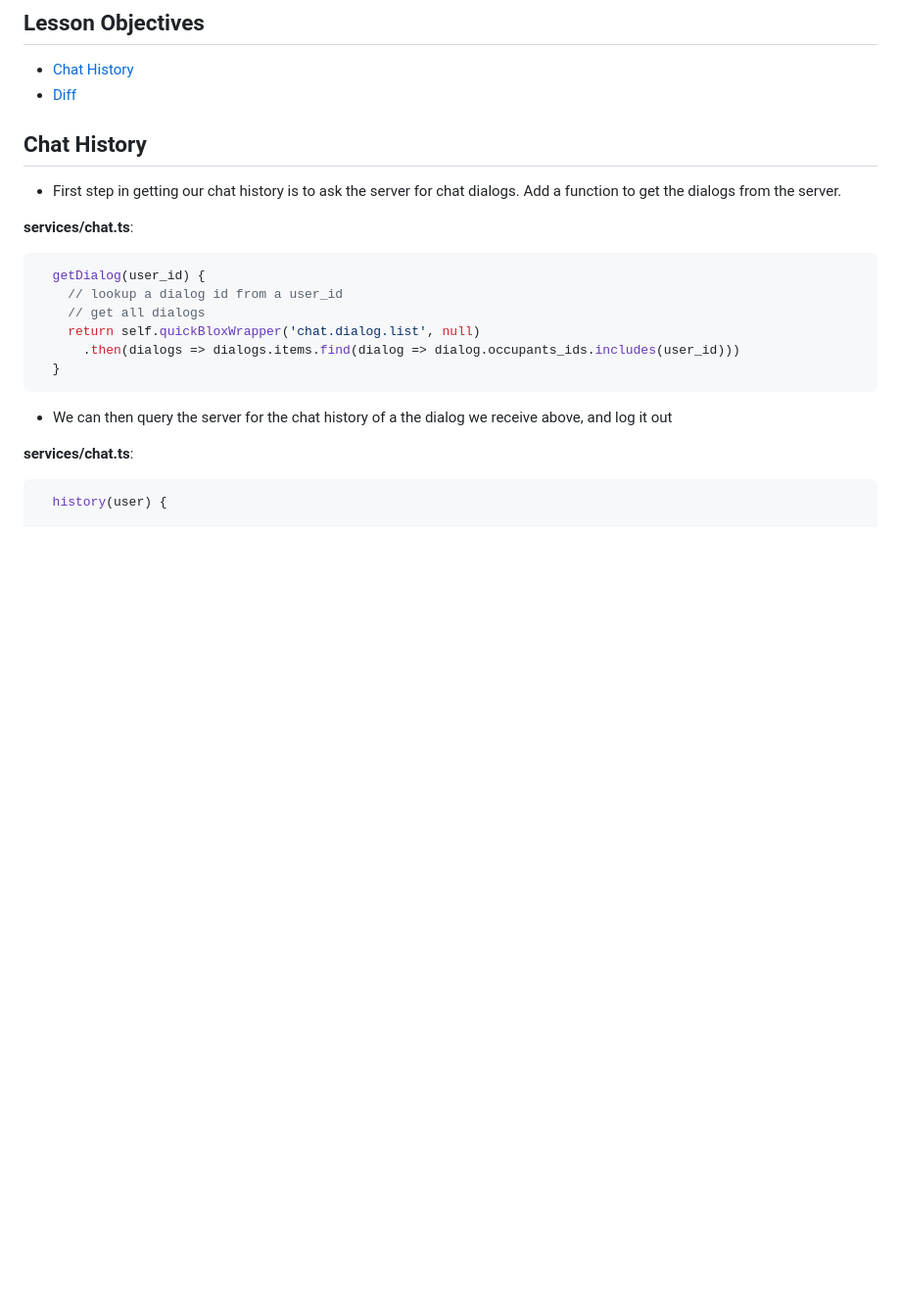
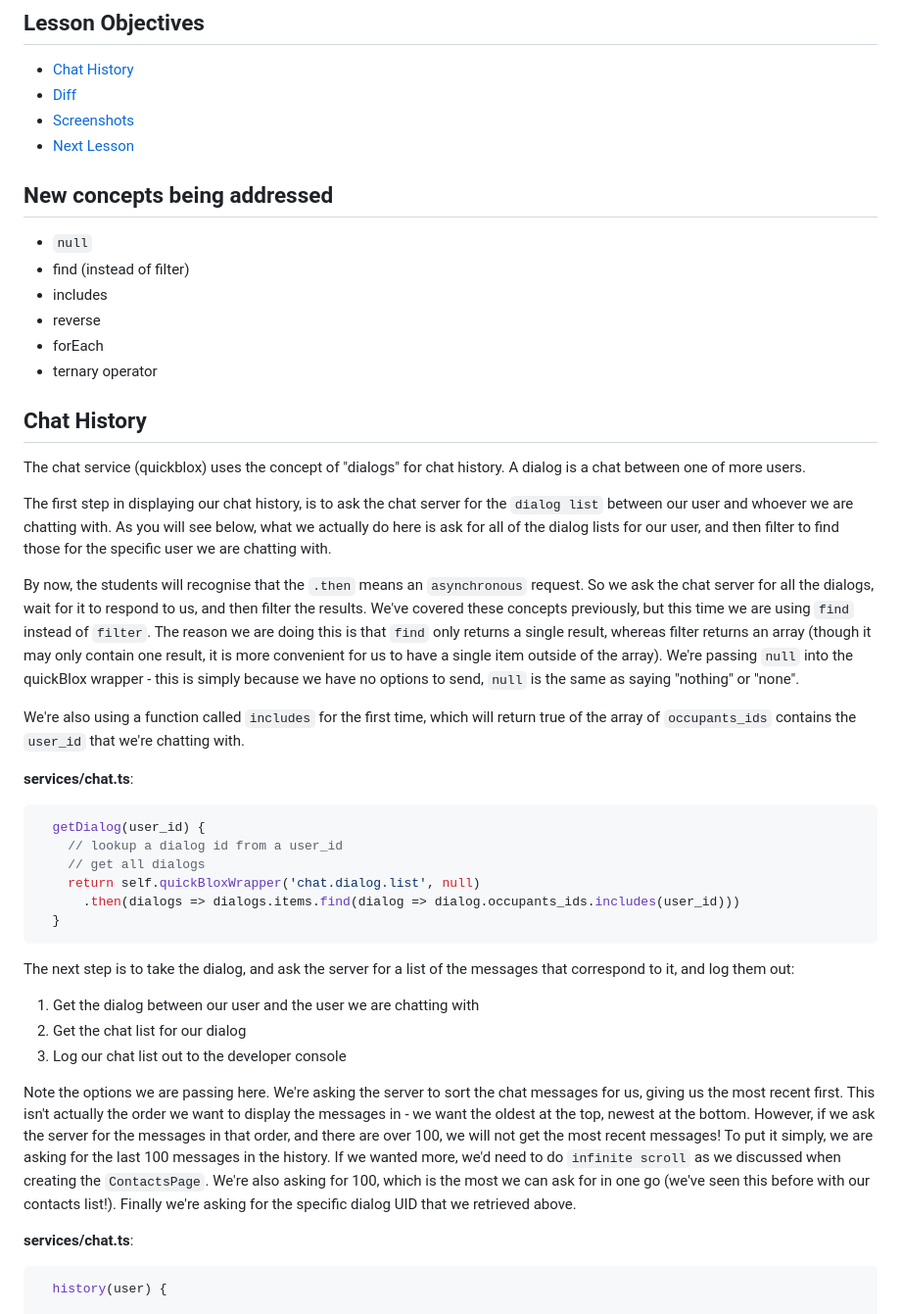
Before and after one commit to lathonez/powwow, a Markdown page: lessons/SEVEN.md, the part around the change printed below. Shown: that part at 98% size. GitHub-like rendering; blank space fills up the shorter version.

````diff
--- a/lessons/SEVEN.md
+++ b/lessons/SEVEN.md
@@ -2,10 +2,27 @@
 
 * [Chat History](#chat-history)
 * [Diff](https://github.com/lathonez/powwow/compare/lesson-seven...lesson-eight)
+* [Screenshots](#screenshots)
+* [Next Lesson](#next-lesson)
+
+## New concepts being addressed
+
+* `null`
+* find (instead of filter)
+* includes
+* reverse
+* forEach
+* ternary operator
 
 ## Chat History
 
-* First step in getting our chat history is to ask the server for chat dialogs. Add a function to get the dialogs from the server.
+The chat service (quickblox) uses the concept of "dialogs" for chat history. A dialog is a chat between one of more users.
+
+The first step in displaying our chat history, is to ask the chat server for the `dialog list` between our user and whoever we are chatting with. As you will see below, what we actually do here is ask for all of the dialog lists for our user, and then filter to find those for the specific user we are chatting with.
+
+By now, the students will recognise that the `.then` means an `asynchronous` request. So we ask the chat server for all the dialogs, wait for it to respond to us, and then filter the results. We've covered these concepts previously, but this time we are using `find` instead of `filter`. The reason we are doing this is that `find` only returns a single result, whereas filter returns an array (though it may only contain one result, it is more convenient for us to have a single item outside of the array). We're passing `null` into the quickBlox wrapper - this is simply because we have no options to send, `null` is the same as saying "nothing" or "none".
+
+We're also using a function called `includes` for the first time, which will return true of the array of `occupants_ids` contains the `user_id` that we're chatting with.
 
 **services/chat.ts**:
 
@@ -18,7 +35,13 @@
   }
   ```
 
-* We can then query the server for the chat history of a the dialog we receive above, and log it out
+The next step is to take the dialog, and ask the server for a list of the messages that correspond to it, and log them out:
+
+1. Get the dialog between our user and the user we are chatting with
+2. Get the chat list for our dialog
+3. Log our chat list out to the developer console
+
+Note the options we are passing here. We're asking the server to sort the chat messages for us, giving us the most recent first. This isn't actually the order we want to display the messages in - we want the oldest at the top, newest at the bottom. However, if we ask the server for the messages in that order, and there are over 100, we will not get the most recent messages! To put it simply, we are asking for the last 100 messages in the history. If we wanted more, we'd need to do `infinite scroll` as we discussed when creating the `ContactsPage`. We're also asking for 100, which is the most we can ask for in one go (we've seen this before with our contacts list!). Finally we're asking for the specific dialog UID that we retrieved above.
 
 **services/chat.ts**:
 
````
Also changed, not shown: other parts of lessons/SEVEN.md (+36 -3 lines), lessons/screens/7-history-after.PNG (added).
